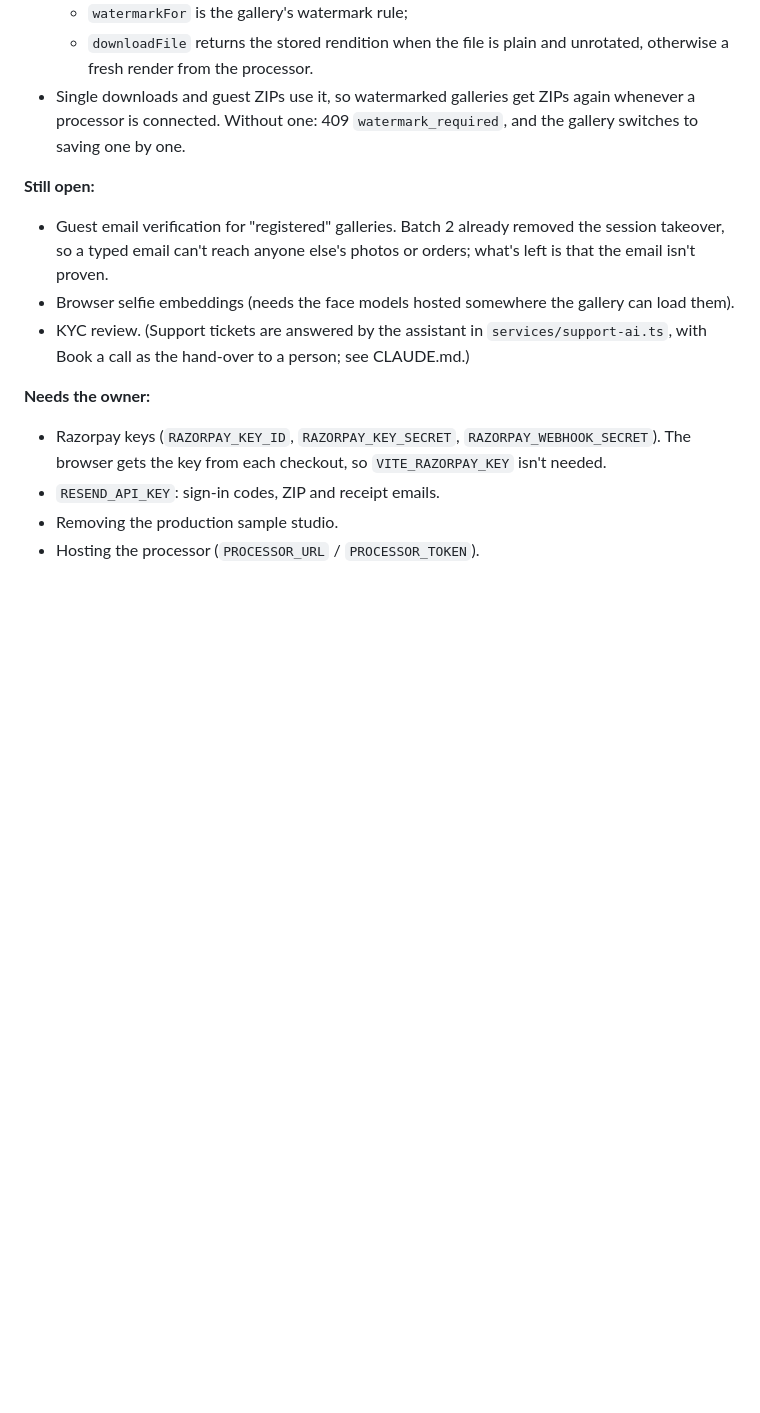
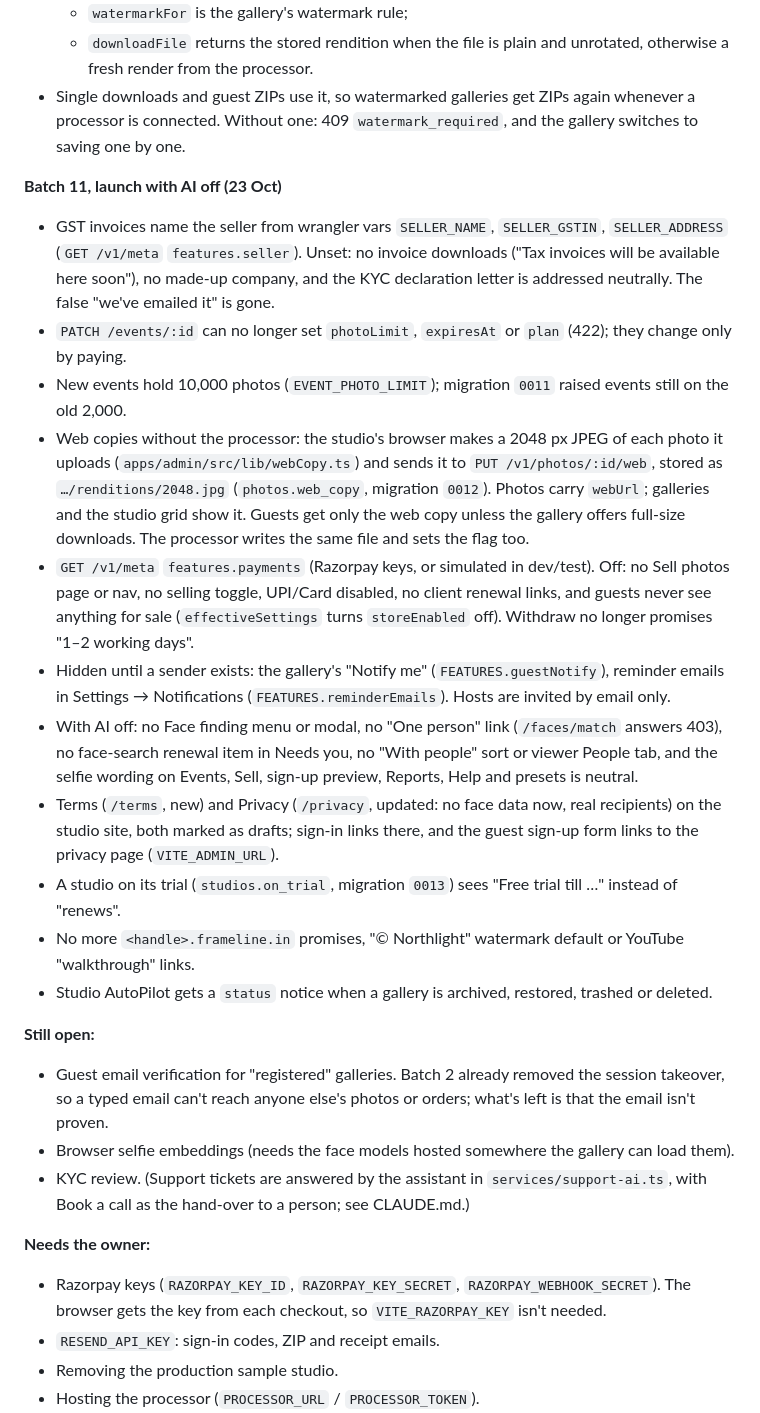
Before and after one commit to dev-gwv/Frameline, a Markdown page: docs/STUDIO_AUTOPILOT.md, the part around the change. Rendered like a GitHub page; blank space fills up the shorter version.

```diff
--- a/docs/STUDIO_AUTOPILOT.md
+++ b/docs/STUDIO_AUTOPILOT.md
@@ -245,6 +245,19 @@ The findings above describe the code as it was on 12 Oct 2026. These are fixed s
   - `downloadFile` returns the stored rendition when the file is plain and unrotated, otherwise a fresh render from the processor.
 - Single downloads and guest ZIPs use it, so watermarked galleries get ZIPs again whenever a processor is connected. Without one: 409 `watermark_required`, and the gallery switches to saving one by one.
 
+**Batch 11, launch with AI off (23 Oct)**
+- GST invoices name the seller from wrangler vars `SELLER_NAME`, `SELLER_GSTIN`, `SELLER_ADDRESS` (`GET /v1/meta` `features.seller`). Unset: no invoice downloads ("Tax invoices will be available here soon"), no made-up company, and the KYC declaration letter is addressed neutrally. The false "we've emailed it" is gone.
+- `PATCH /events/:id` can no longer set `photoLimit`, `expiresAt` or `plan` (422); they change only by paying.
+- New events hold 10,000 photos (`EVENT_PHOTO_LIMIT`); migration `0011` raised events still on the old 2,000.
+- Web copies without the processor: the studio's browser makes a 2048 px JPEG of each photo it uploads (`apps/admin/src/lib/webCopy.ts`) and sends it to `PUT /v1/photos/:id/web`, stored as `…/renditions/2048.jpg` (`photos.web_copy`, migration `0012`). Photos carry `webUrl`; galleries and the studio grid show it. Guests get only the web copy unless the gallery offers full-size downloads. The processor writes the same file and sets the flag too.
+- `GET /v1/meta` `features.payments` (Razorpay keys, or simulated in dev/test). Off: no Sell photos page or nav, no selling toggle, UPI/Card disabled, no client renewal links, and guests never see anything for sale (`effectiveSettings` turns `storeEnabled` off). Withdraw no longer promises "1–2 working days".
+- Hidden until a sender exists: the gallery's "Notify me" (`FEATURES.guestNotify`), reminder emails in Settings → Notifications (`FEATURES.reminderEmails`). Hosts are invited by email only.
+- With AI off: no Face finding menu or modal, no "One person" link (`/faces/match` answers 403), no face-search renewal item in Needs you, no "With people" sort or viewer People tab, and the selfie wording on Events, Sell, sign-up preview, Reports, Help and presets is neutral.
+- Terms (`/terms`, new) and Privacy (`/privacy`, updated: no face data now, real recipients) on the studio site, both marked as drafts; sign-in links there, and the guest sign-up form links to the privacy page (`VITE_ADMIN_URL`).
+- A studio on its trial (`studios.on_trial`, migration `0013`) sees "Free trial till …" instead of "renews".
+- No more `<handle>.frameline.in` promises, "© Northlight" watermark default or YouTube "walkthrough" links.
+- Studio AutoPilot gets a `status` notice when a gallery is archived, restored, trashed or deleted.
+
 **Still open:**
 - Guest email verification for "registered" galleries. Batch 2 already removed the session takeover, so a typed email can't reach anyone else's photos or orders; what's left is that the email isn't proven.
 - Browser selfie embeddings (needs the face models hosted somewhere the gallery can load them).
```
Also changed, not shown: CLAUDE.md (+23 -1 lines).
